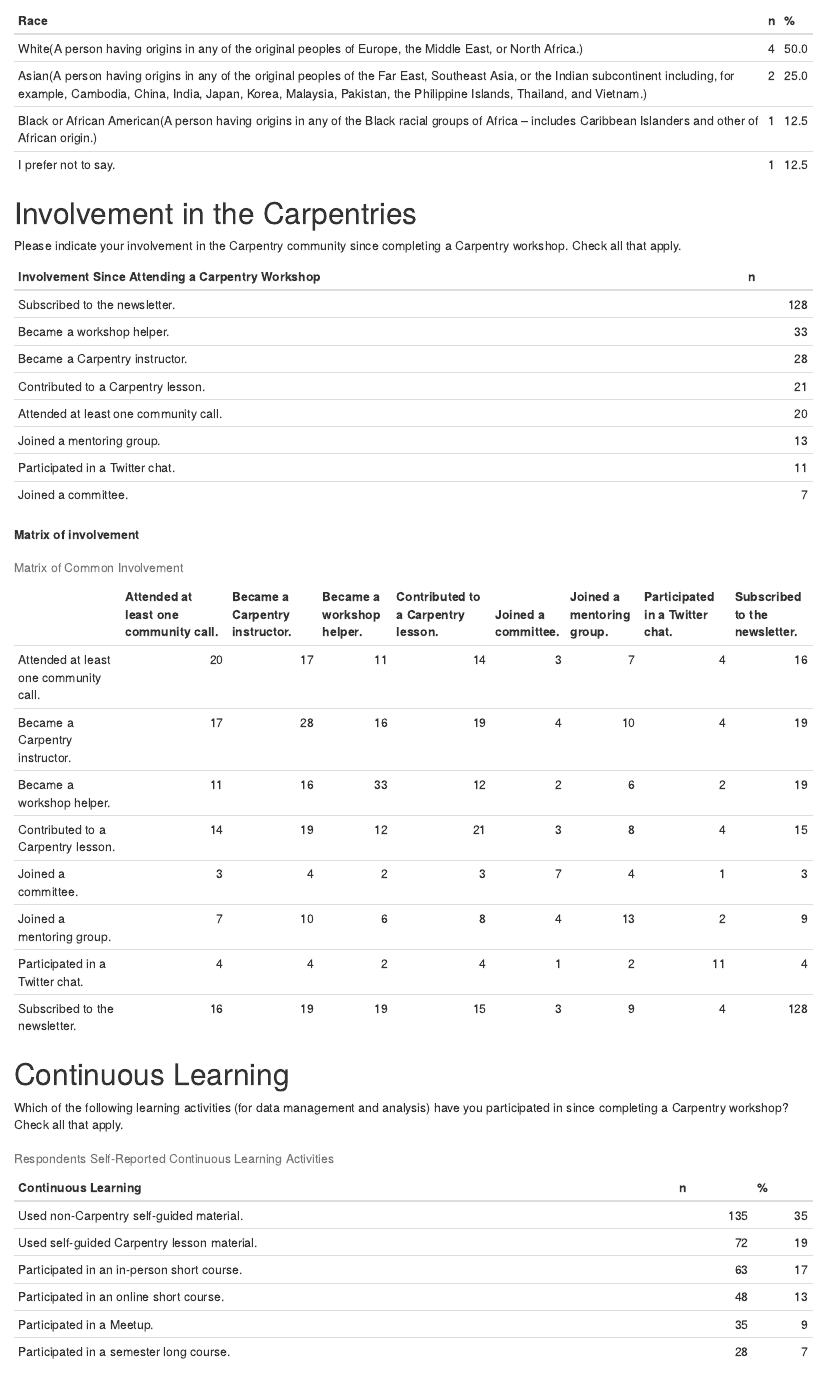
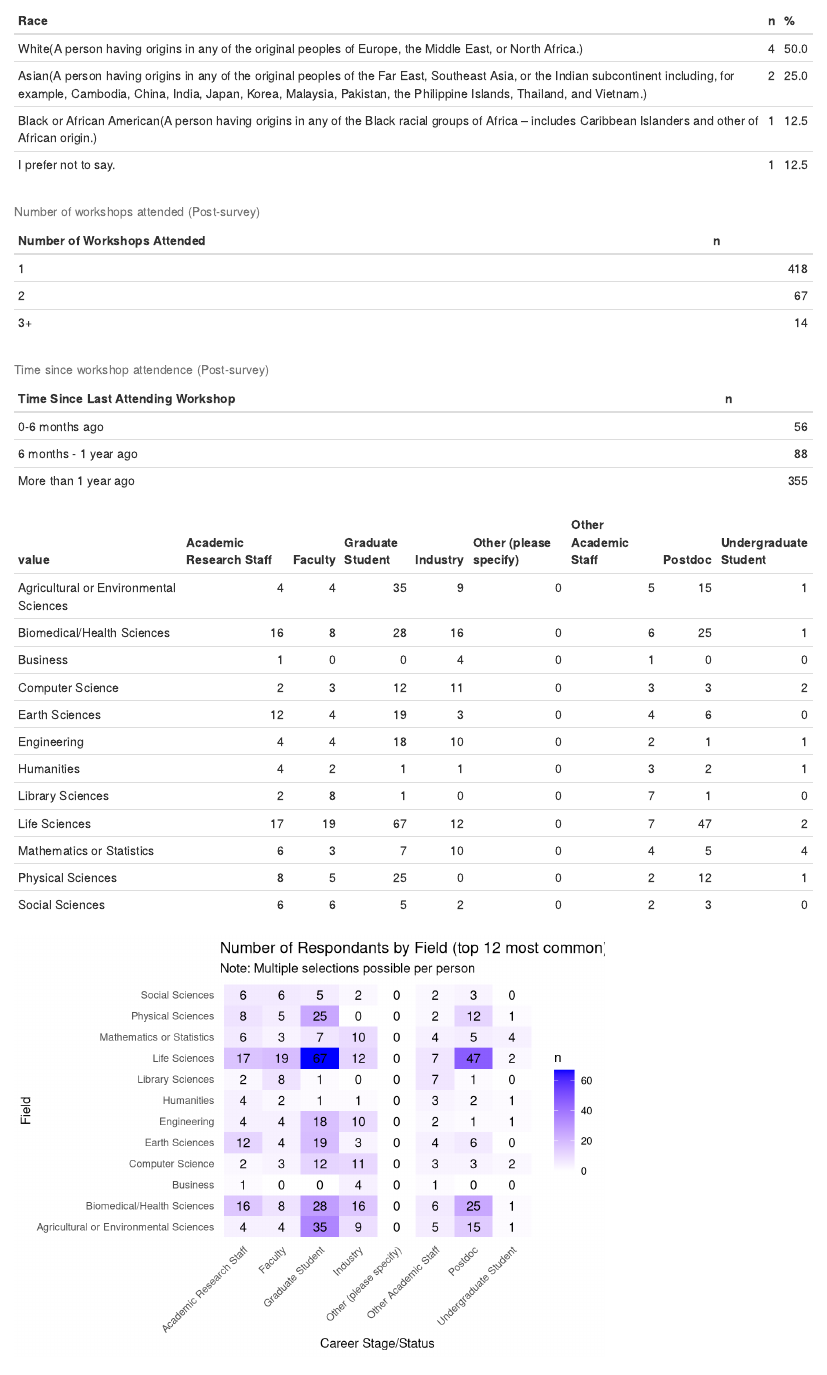
Before and after one commit to kariljordan/ASEE, an R Markdown document (2018/asee2018.Rmd): the page in a window 1100 px wide, from 13840 px down. Rendered offline with R 4.5, knitr and Pandoc, with nearby package versions; some code elsewhere in the file could not run offline.

Commit message:
Add tables/plots for demographic info

````diff
--- a/2018/asee2018.Rmd
+++ b/2018/asee2018.Rmd
@@ -1070,6 +1070,82 @@
 # Only 8 persons responded to this question, so we will not include this in the report.
 ```
 
+```{r}
+# Table of number of workshops that participants have attended
+round2data %>%
+  filter(!is.na(NumWorkshops)) %>%
+  select(NumWorkshops) %>%
+  group_by(NumWorkshops) %>%
+  tally() %>%
+  kable(col.names = c("Number of Workshops Attended",
+                      "n"),
+        caption = "Number of workshops attended (Post-survey)")
+```
+
+```{r}
+# Table of time since workshop attendance
+round2data %>%
+  filter(!is.na(TimeSinceWorkshop)) %>%
+  select(TimeSinceWorkshop) %>%
+  group_by(TimeSinceWorkshop) %>%
+  tally() %>%
+  kable(col.names = c("Time Since Last Attending Workshop",
+                      "n"),
+        caption = "Time since workshop attendence (Post-survey)")
+```
+
+```{r}
+table_of_status_by_field <- round2data %>%
+  select(Status, Field:FieldOther) %>%
+  gather(key = "Field",
+         value = "value",
+         -Status,
+         na.rm = TRUE) %>%
+  select(-Field) %>%
+  table() %>%
+  t()
+
+top_12_fields <- table_of_status_by_field  %>%
+  as_tibble() %>%
+  group_by(value) %>%
+  summarize(sum_by_field = sum(n)) %>%
+  arrange(desc(sum_by_field)) %>%
+  head(12) %>%
+  pull(value)
+
+# table of participant counts in each category (multiple selection was possible)
+table_of_status_by_field %>%
+  as_tibble() %>%
+  filter(value %in% top_12_fields) %>%
+  spread(Status, n) %>%
+  kable()
+
+# plot of the same
+table_of_status_by_field %>%
+  as_tibble() %>%
+  filter(value %in% top_12_fields) %>%
+  ggplot(aes(x = Status,
+             y = value,
+             fill = n)) +
+    geom_tile() +
+    geom_text(aes(label = round(n, 0))) +
+    scale_fill_gradient("n",
+                        low = "white",
+                        high = "blue") +
+    labs(title = "Number of Respondants by Field (top 12 most common) and Career Stage",
+         subtitle = "Note: Multiple selections possible per person",
+         y = "Field",
+         x = "Career Stage/Status") +
+    theme(axis.text.x = element_text(angle = 45,
+                                     hjust = 1),
+          panel.grid.major = element_blank(),
+          panel.grid.minor = element_blank(),
+          axis.ticks = element_blank(),
+          panel.background = element_blank())
+
+```
+
+
 # Involvement in the Carpentries
 
 Please indicate your involvement in the Carpentry community since completing a Carpentry workshop. Check all that apply.
````
